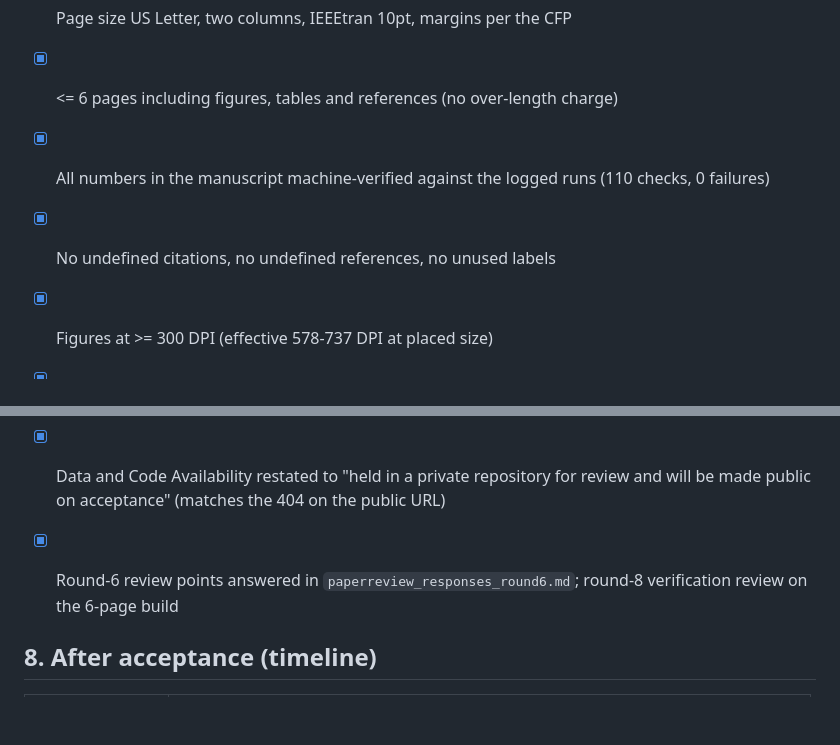
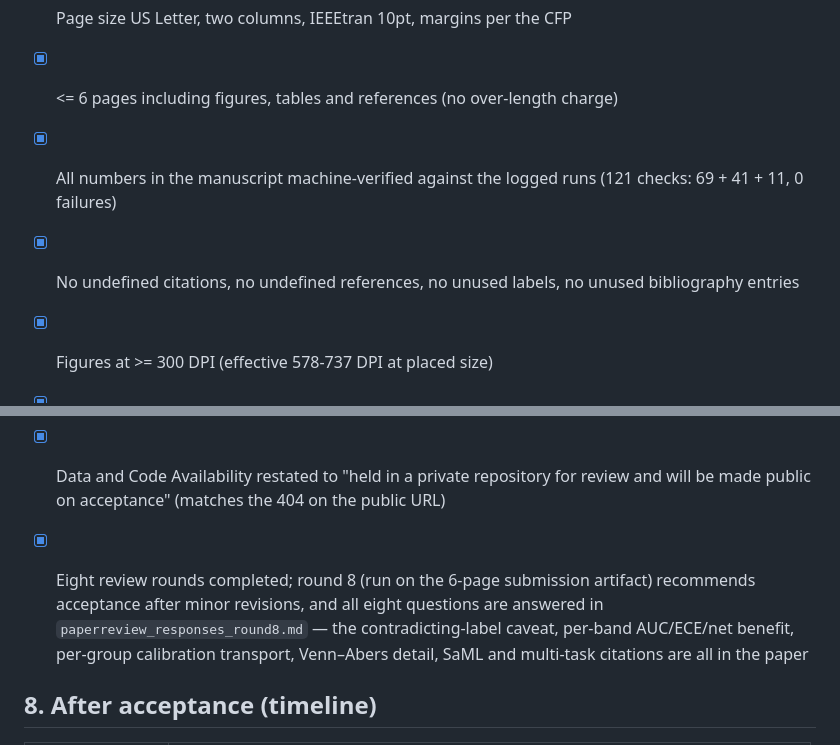
Before and after one commit to Aldrin7/brfss-diabetes-screening-iccica2027, a Markdown page: SUBMISSION_CHECKLIST.md, 2 parts joined by grey strips. Drawn GitHub-style; blank space fills up the shorter version.

```diff
--- a/SUBMISSION_CHECKLIST.md
+++ b/SUBMISSION_CHECKLIST.md
@@ -89,8 +89,8 @@ undefined citations or cross-references.
 
 - [x] Page size US Letter, two columns, IEEEtran 10pt, margins per the CFP
 - [x] <= 6 pages including figures, tables and references (no over-length charge)
-- [x] All numbers in the manuscript machine-verified against the logged runs (110 checks, 0 failures)
-- [x] No undefined citations, no undefined references, no unused labels
+- [x] All numbers in the manuscript machine-verified against the logged runs (121 checks: 69 + 41 + 11, 0 failures)
+- [x] No undefined citations, no undefined references, no unused labels, no unused bibliography entries
 - [x] Figures at >= 300 DPI (effective 578-737 DPI at placed size)
 - [x] All interpretability plots contain only the 21 BRFSS features (verified for the round-6 review point)
 - [x] Anonymized build contains no author name, affiliation, e-mail or repository URL
@@ -98,7 +98,7 @@ undefined citations or cross-references.
 - [x] Ethics statement (public CC0 data, no IRB required) inside the Data and Code Availability section
 - [x] No unresolved placeholders in the manuscript except the author block
 - [x] Data and Code Availability restated to "held in a private repository for review and will be made public on acceptance" (matches the 404 on the public URL)
-- [x] Round-6 review points answered in `paperreview_responses_round6.md`; round-8 verification review on the 6-page build
+- [x] Eight review rounds completed; round 8 (run on the 6-page submission artifact) recommends acceptance after minor revisions, and all eight questions are answered in `paperreview_responses_round8.md` — the contradicting-label caveat, per-band AUC/ECE/net benefit, per-group calibration transport, Venn–Abers detail, SaML and multi-task citations are all in the paper
 
 
 ## 8. After acceptance (timeline)
```
Also changed, not shown: README.md (+7 -4 lines).
